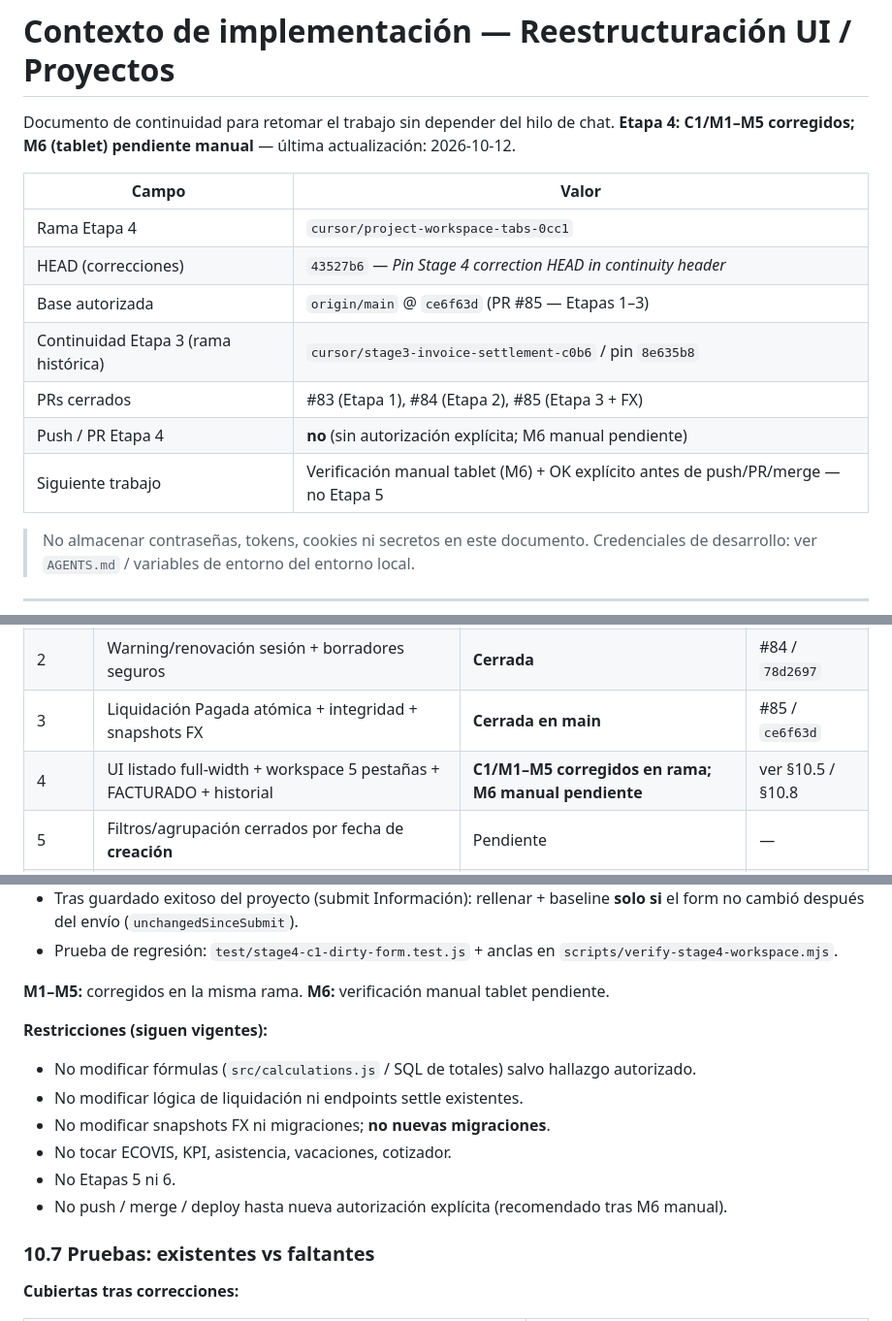
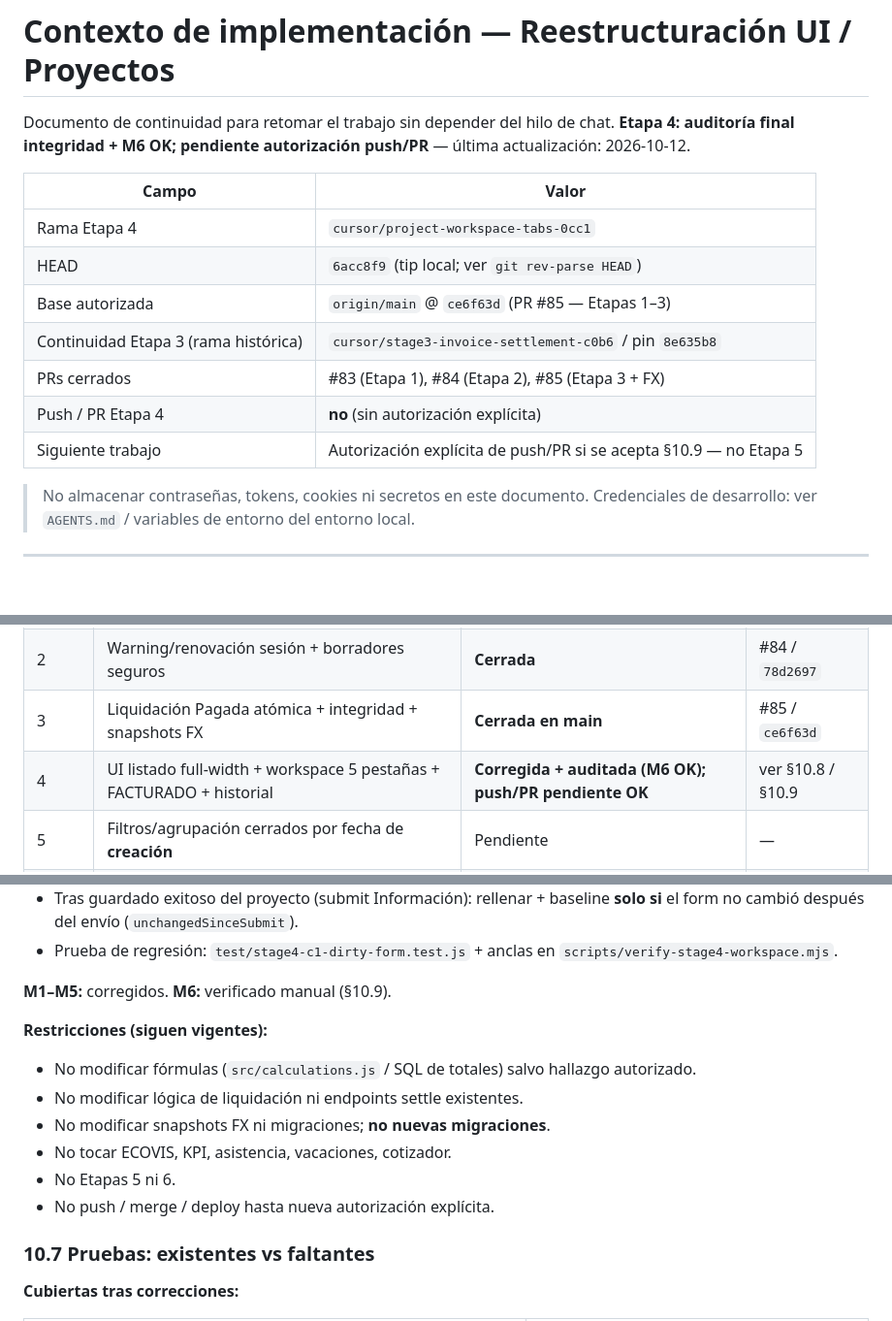
Before and after one commit to ivandanielgg-sketch/Comienzo, a Markdown page: docs/PROJECT_IMPLEMENTATION_CONTEXT.md, 3 parts joined by grey strips. Shown at 97% size. Drawn GitHub-style; blank space fills up the shorter version.

```diff
--- a/docs/PROJECT_IMPLEMENTATION_CONTEXT.md
+++ b/docs/PROJECT_IMPLEMENTATION_CONTEXT.md
@@ -1,17 +1,17 @@
 # Contexto de implementación — Reestructuración UI / Proyectos
 
 Documento de continuidad para retomar el trabajo sin depender del hilo de chat.
-**Etapa 4: C1/M1–M5 corregidos; M6 (tablet) pendiente manual** — última actualización: 2026-10-12.
+**Etapa 4: auditoría final integridad + M6 OK; pendiente autorización push/PR** — última actualización: 2026-10-12.
 
 | Campo | Valor |
 |-------|--------|
 | Rama Etapa 4 | `cursor/project-workspace-tabs-0cc1` |
-| HEAD (correcciones) | `43527b6` — *Pin Stage 4 correction HEAD in continuity header* |
+| HEAD | `6acc8f9` (tip local; ver `git rev-parse HEAD`) |
 | Base autorizada | `origin/main` @ `ce6f63d` (PR #85 — Etapas 1–3) |
 | Continuidad Etapa 3 (rama histórica) | `cursor/stage3-invoice-settlement-c0b6` / pin `8e635b8` |
 | PRs cerrados | #83 (Etapa 1), #84 (Etapa 2), #85 (Etapa 3 + FX) |
-| Push / PR Etapa 4 | **no** (sin autorización explícita; M6 manual pendiente) |
-| Siguiente trabajo | Verificación manual tablet (M6) + OK explícito antes de push/PR/merge — no Etapa 5 |
+| Push / PR Etapa 4 | **no** (sin autorización explícita) |
+| Siguiente trabajo | Autorización explícita de push/PR si se acepta §10.9 — no Etapa 5 |
 
 > No almacenar contraseñas, tokens, cookies ni secretos en este documento.
 > Credenciales de desarrollo: ver `AGENTS.md` / variables de entorno del entorno local.
@@ -25,7 +25,7 @@ Documento de continuidad para retomar el trabajo sin depender del hilo de chat.
 | 1 | Aislamiento formularios pago/costo + confirm discard + anti-stale | **Cerrada** | #83 / `08cd8b3` |
 | 2 | Warning/renovación sesión + borradores seguros | **Cerrada** | #84 / `78d2697` |
 | 3 | Liquidación Pagada atómica + integridad + snapshots FX | **Cerrada en main** | #85 / `ce6f63d` |
-| 4 | UI listado full-width + workspace 5 pestañas + FACTURADO + historial | **C1/M1–M5 corregidos en rama; M6 manual pendiente** | ver §10.5 / §10.8 |
+| 4 | UI listado full-width + workspace 5 pestañas + FACTURADO + historial | **Corregida + auditada (M6 OK); push/PR pendiente OK** | ver §10.8 / §10.9 |
 | 5 | Filtros/agrupación cerrados por fecha de **creación** | Pendiente | — |
 | 6 | Pruebas integrales / validación financiera amplia | Pendiente | — |
 
@@ -445,7 +446,7 @@ Resumen de scorecard: puntos 2–8 y 10 OK (con matices); punto 1 **FALLA críti
 - Tras guardado exitoso del proyecto (submit Información): rellenar + baseline **solo si** el form no cambió después del envío (`unchangedSinceSubmit`).
 - Prueba de regresión: `test/stage4-c1-dirty-form.test.js` + anclas en `scripts/verify-stage4-workspace.mjs`.
 
-**M1–M5:** corregidos en la misma rama. **M6:** verificación manual tablet pendiente.
+**M1–M5:** corregidos. **M6:** verificado manual (§10.9).
 
 **Restricciones (siguen vigentes):**
 
@@ -454,7 +455,7 @@ Resumen de scorecard: puntos 2–8 y 10 OK (con matices); punto 1 **FALLA críti
 - No modificar snapshots FX ni migraciones; **no nuevas migraciones**.
 - No tocar ECOVIS, KPI, asistencia, vacaciones, cotizador.
 - No Etapas 5 ni 6.
-- No push / merge / deploy hasta nueva autorización explícita (recomendado tras M6 manual).
+- No push / merge / deploy hasta nueva autorización explícita.
 
 ### 10.7 Pruebas: existentes vs faltantes
 
```
Also changed, not shown: other parts of docs/PROJECT_IMPLEMENTATION_CONTEXT.md (+32 -13 lines).
